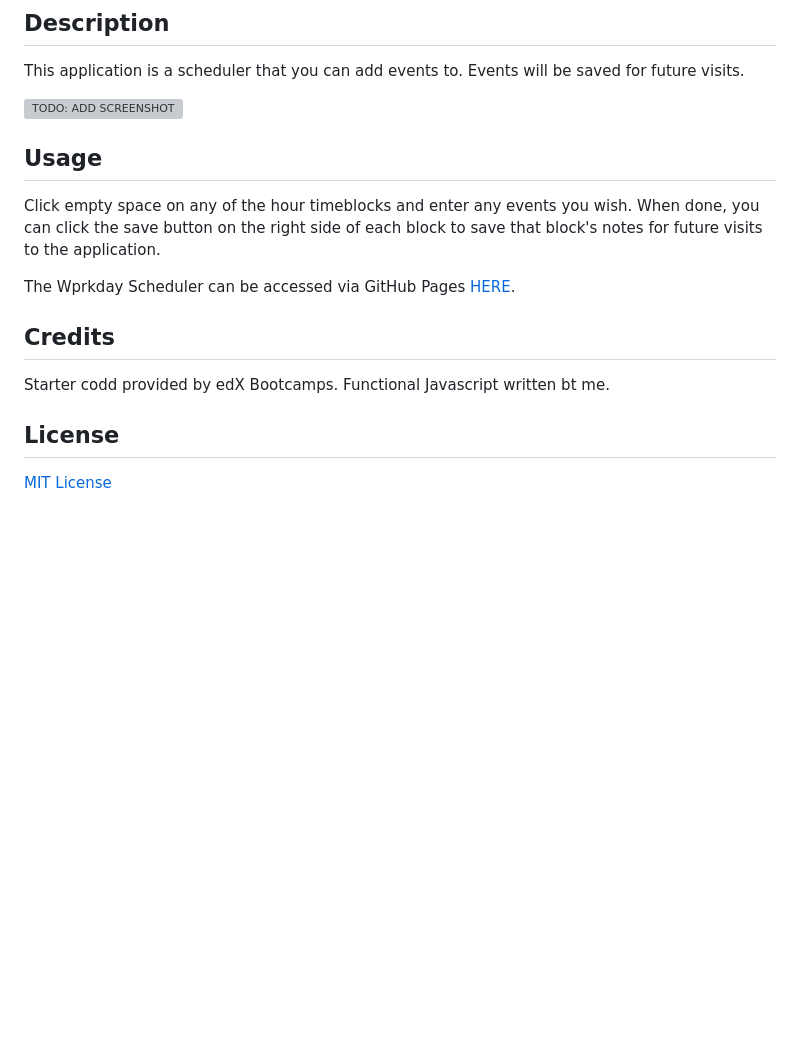
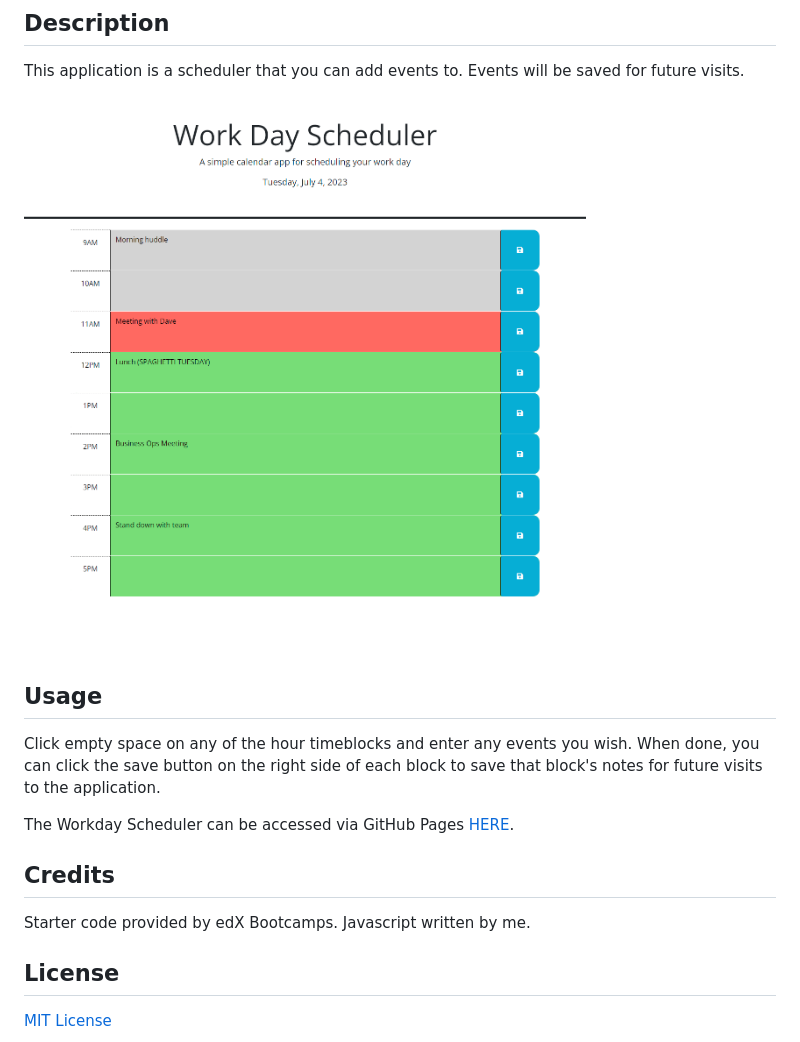
Before and after one commit to HDavis147/Work-Day-Scheduler, a Markdown page: README.md, the part around the change. GitHub-like rendering; pictures changed too: Assets/Work-Day-Scheduler.png (added); blank space fills up the shorter version; grey boxes are pictures that could not be loaded.

Commit message:
Rm demo gif, added app screenshot, fixed README typos

```diff
--- a/README.md
+++ b/README.md
@@ -4,17 +4,17 @@ This repository holds the code for my Workday Scheduler application.
 ## Description
 This application is a scheduler that you can add events to. Events will be saved for future visits.
 
-![TODO: ADD SCREENSHOT]()
+![Screenshot of Workday Scheduler App](./Assets/Work-Day-Scheduler.png)
 
 ## Usage
 
 Click empty space on any of the hour timeblocks and enter any events you wish. When done, you can click the save button on the right side of each block to save that block's notes for future visits to the application.
 
-The Wprkday Scheduler can be accessed via GitHub Pages [HERE](https://hdavis147.github.io/Javascript-Quiz/).
+The Workday Scheduler can be accessed via GitHub Pages [HERE](https://hdavis147.github.io/Javascript-Quiz/).
 
 ## Credits
 
-Starter codd provided by edX Bootcamps. Functional Javascript written bt me.
+Starter code provided by edX Bootcamps. Javascript written by me.
 
 ## License
 
```
Also changed, not shown: Assets/05-third-party-apis-homework-demo.gif (deleted).
